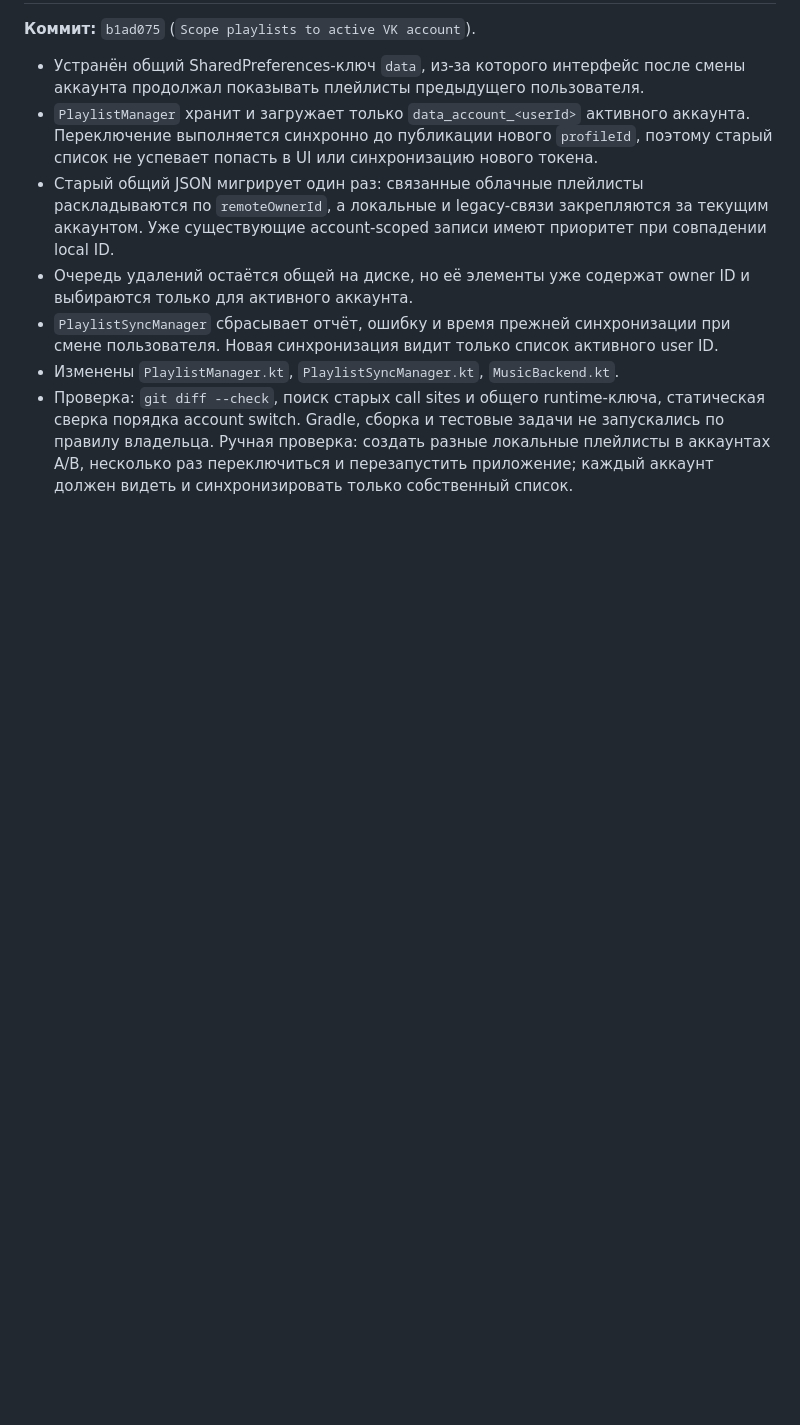
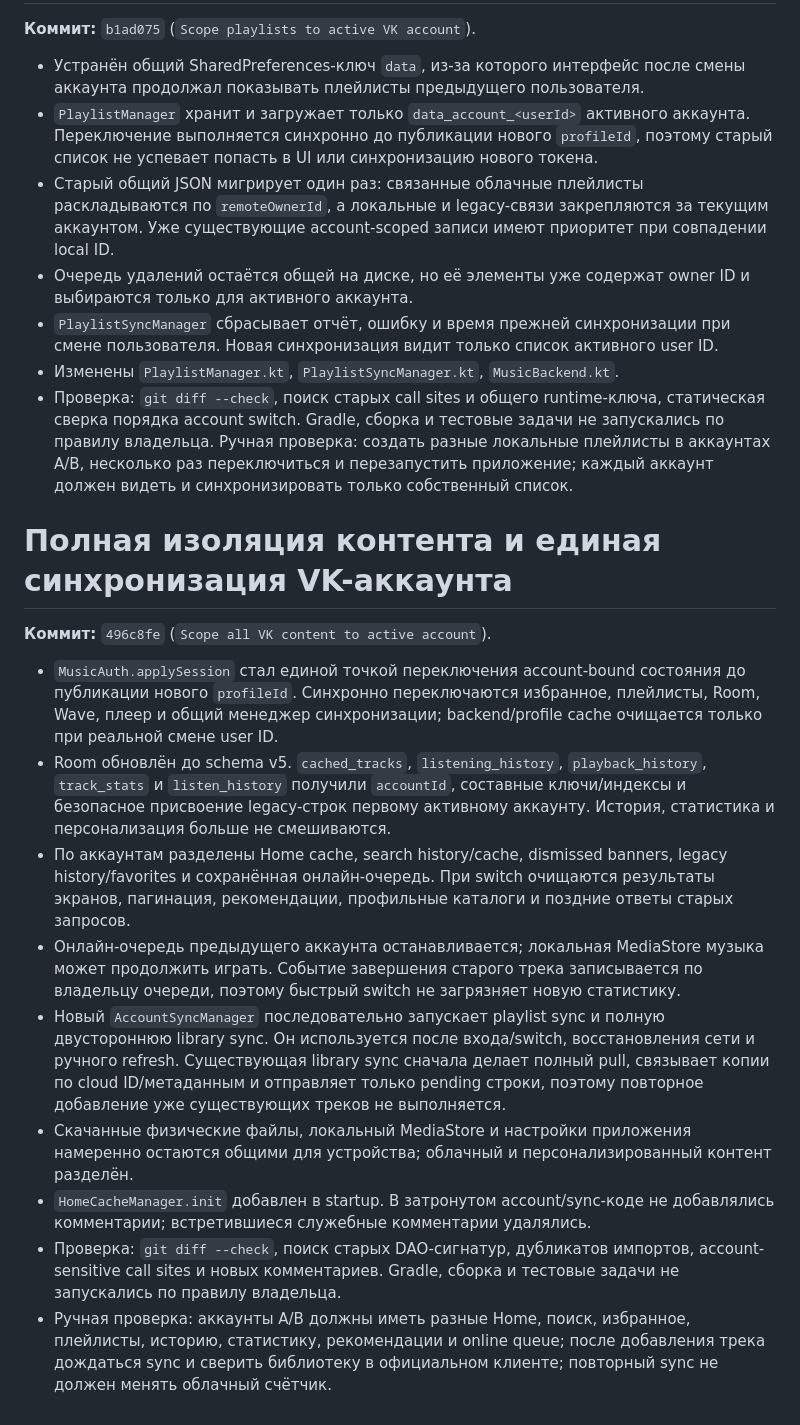
Before and after one commit to lkolholk-ctrl/LMG-VK, a Markdown page: MEMORY.md, the part around the change. GitHub-like rendering; blank space fills up the shorter version.

Commit message:
Document complete VK account isolation

```diff
--- a/MEMORY.md
+++ b/MEMORY.md
@@ -1101,3 +1101,40 @@ Add второго аккаунта; неверный пароль не сбра
   запускались по правилу владельца. Ручная проверка: создать разные локальные
   плейлисты в аккаунтах A/B, несколько раз переключиться и перезапустить приложение;
   каждый аккаунт должен видеть и синхронизировать только собственный список.
+
+# Полная изоляция контента и единая синхронизация VK-аккаунта
+
+**Коммит:** `496c8fe` (`Scope all VK content to active account`).
+
+- `MusicAuth.applySession` стал единой точкой переключения account-bound
+  состояния до публикации нового `profileId`. Синхронно переключаются избранное,
+  плейлисты, Room, Wave, плеер и общий менеджер синхронизации; backend/profile
+  cache очищается только при реальной смене user ID.
+- Room обновлён до schema v5. `cached_tracks`, `listening_history`,
+  `playback_history`, `track_stats` и `listen_history` получили `accountId`,
+  составные ключи/индексы и безопасное присвоение legacy-строк первому активному
+  аккаунту. История, статистика и персонализация больше не смешиваются.
+- По аккаунтам разделены Home cache, search history/cache, dismissed banners,
+  legacy history/favorites и сохранённая онлайн-очередь. При switch очищаются
+  результаты экранов, пагинация, рекомендации, профильные каталоги и поздние
+  ответы старых запросов.
+- Онлайн-очередь предыдущего аккаунта останавливается; локальная MediaStore
+  музыка может продолжить играть. Событие завершения старого трека записывается
+  по владельцу очереди, поэтому быстрый switch не загрязняет новую статистику.
+- Новый `AccountSyncManager` последовательно запускает playlist sync и полную
+  двустороннюю library sync. Он используется после входа/switch, восстановления
+  сети и ручного refresh. Существующая library sync сначала делает полный pull,
+  связывает копии по cloud ID/метаданным и отправляет только pending строки,
+  поэтому повторное добавление уже существующих треков не выполняется.
+- Скачанные физические файлы, локальный MediaStore и настройки приложения
+  намеренно остаются общими для устройства; облачный и персонализированный
+  контент разделён.
+- `HomeCacheManager.init` добавлен в startup. В затронутом account/sync-коде не
+  добавлялись комментарии; встретившиеся служебные комментарии удалялись.
+- Проверка: `git diff --check`, поиск старых DAO-сигнатур, дубликатов импортов,
+  account-sensitive call sites и новых комментариев. Gradle, сборка и тестовые
+  задачи не запускались по правилу владельца.
+- Ручная проверка: аккаунты A/B должны иметь разные Home, поиск, избранное,
+  плейлисты, историю, статистику, рекомендации и online queue; после добавления
+  трека дождаться sync и сверить библиотеку в официальном клиенте; повторный sync
+  не должен менять облачный счётчик.
```
